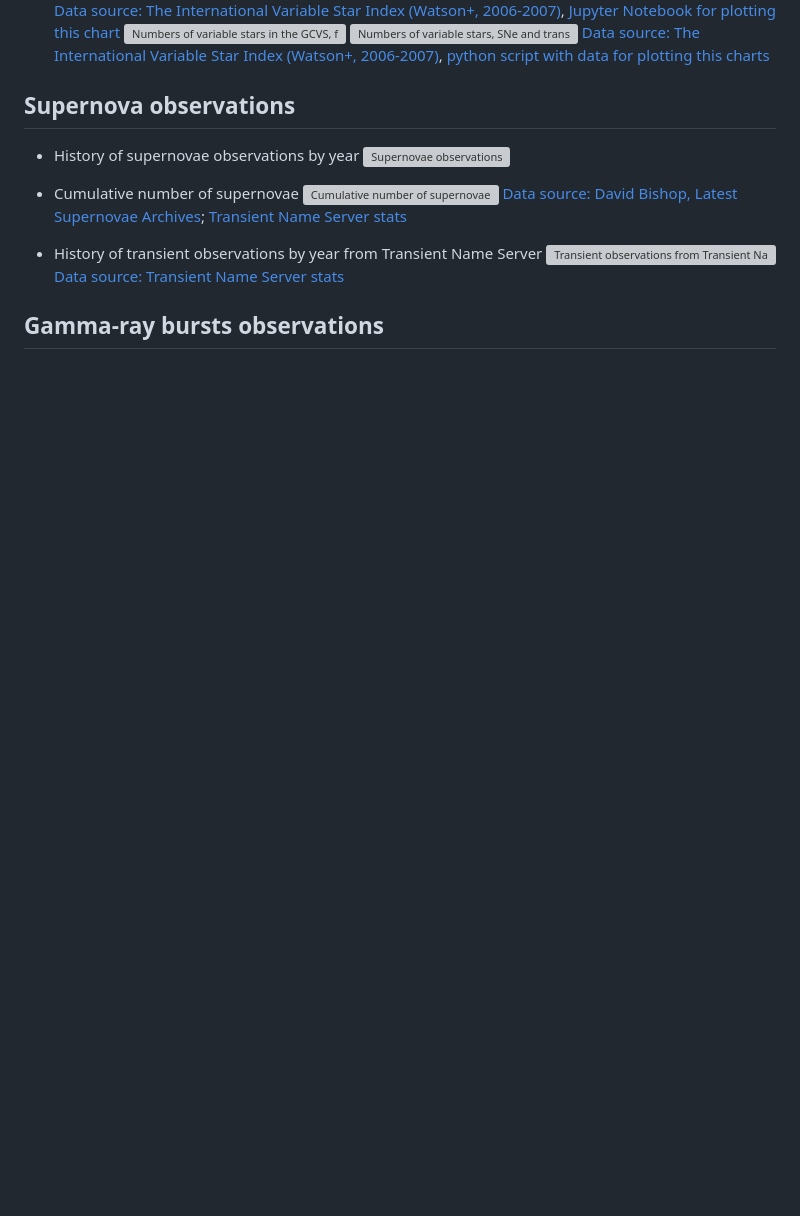
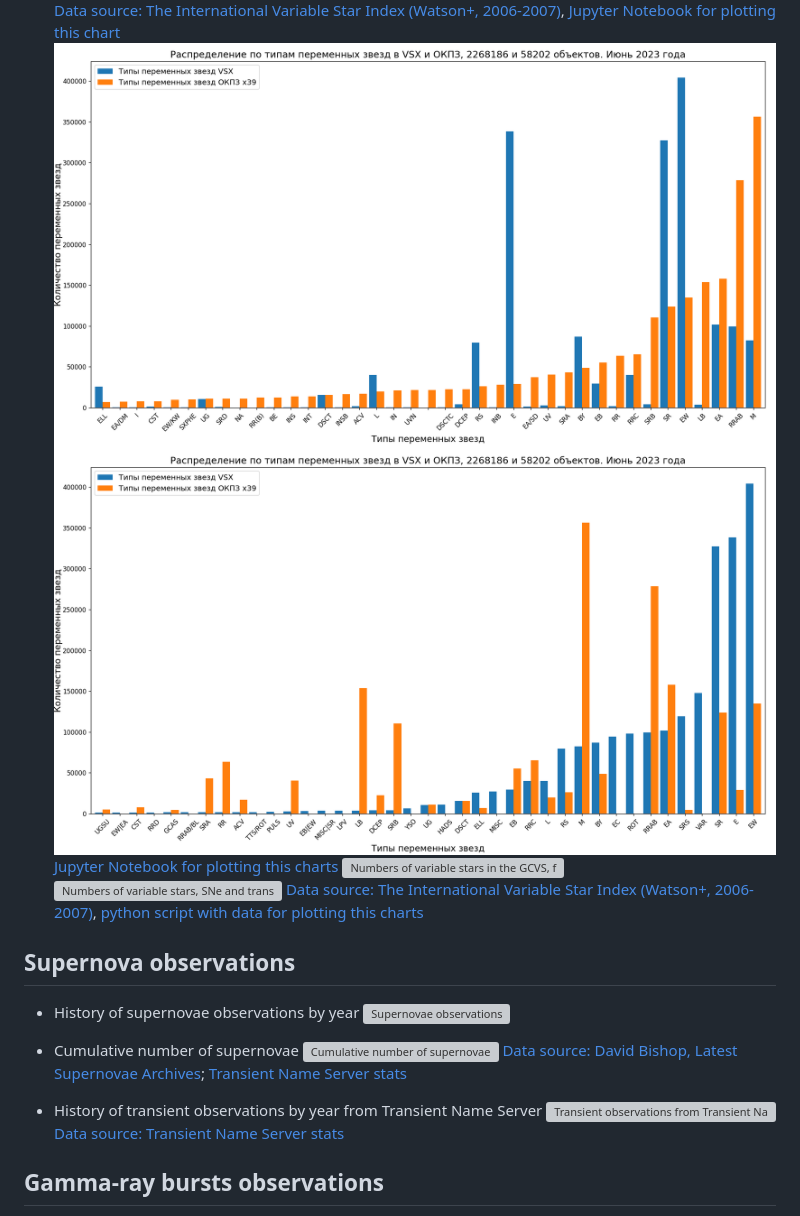
Before and after one commit to gvard/astrodata, a Markdown page: plots/stars/README.md, the part around the change. Rendered like a GitHub page; pictures changed too: plots/stars/var_types_distribution-gcvs-sorted.png (added), plots/stars/var_types_distribution-vsx-sorted.png (added); blank space fills up the shorter version; grey boxes are pictures that could not be loaded.

Commit message:
Add grouped charts of variable stars types from GCVS and VSX

```diff
--- a/plots/stars/README.md
+++ b/plots/stars/README.md
@@ -11,6 +11,9 @@
 ![Numbers of most common variable stars types in the current version of the VSX](./vsx_types_distribution-combined-sorted-latest+.png "Numbers of most common variable stars types in the current version of the VSX with stars belongs to several types of variability")
 [Data source: The International Variable Star Index (Watson+, 2006-2007)](https://cdsarc.cds.unistra.fr/viz-bin/cat/B/vsx),
 [Jupyter Notebook for plotting this chart](../../src/astrodata/stars/plot_vsx_types_chart_latest.ipynb)
+![Numbers of most common variable stars types in the current versions of the GCVS and VSX](./var_types_distribution-gcvs-sorted.png "Numbers of most common variable stars types in the current versions of the GCVS and VSX")
+![Numbers of most common variable stars types in the current versions of the VSX and GCVS](./var_types_distribution-vsx-sorted.png "Numbers of most common variable stars types in the current versions of the VSX and GCVS")
+[Jupyter Notebook for plotting this charts](../../src/astrodata/stars/plot_variable_stars_types_grouped_chart.ipynb)
 ![Numbers of variable stars in the GCVS, from the first edition](./gcvs-variable-stars-count.svg "Numbers of variable stars in the GCVS, from the first edition")
 ![Numbers of variable stars, SNe and transients](./variable-stars-count-graph.svg "Numbers of variable stars (VSX and GCVS), SNe and transients")
 [Data source: The International Variable Star Index (Watson+, 2006-2007)](https://cdsarc.u-strasbg.fr/ftp/B/vsx/ReadMe),
```
Also changed, not shown: 1 other file.
